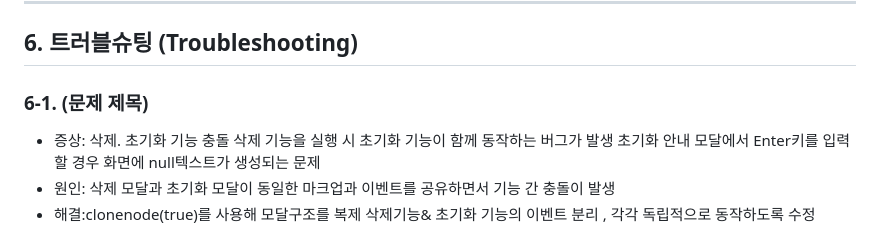
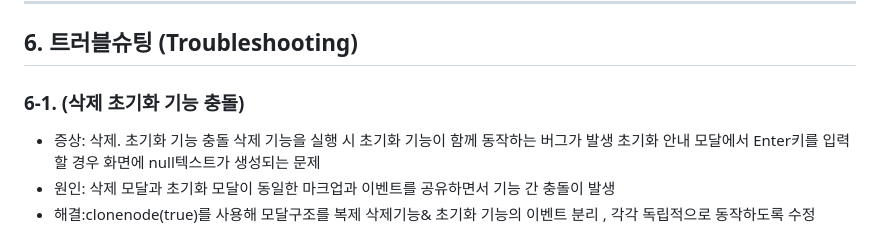
Before and after one commit to Naeun-K/flowdash, a Markdown page: README.md, the part around the change. Drawn GitHub-style.

Commit message:
Revise troubleshooting section for clarity
Updated troubleshooting section with specific issue details.

```diff
--- a/README.md
+++ b/README.md
@@ -150,7 +150,7 @@
 
 
 
-### 6-1. (문제 제목)
+### 6-1. (삭제 초기화 기능 충돌)
 
 - 증상: 삭제. 초기화 기능 충돌
         삭제 기능을 실행 시 초기화 기능이 함께 동작하는 버그가 발생
```
